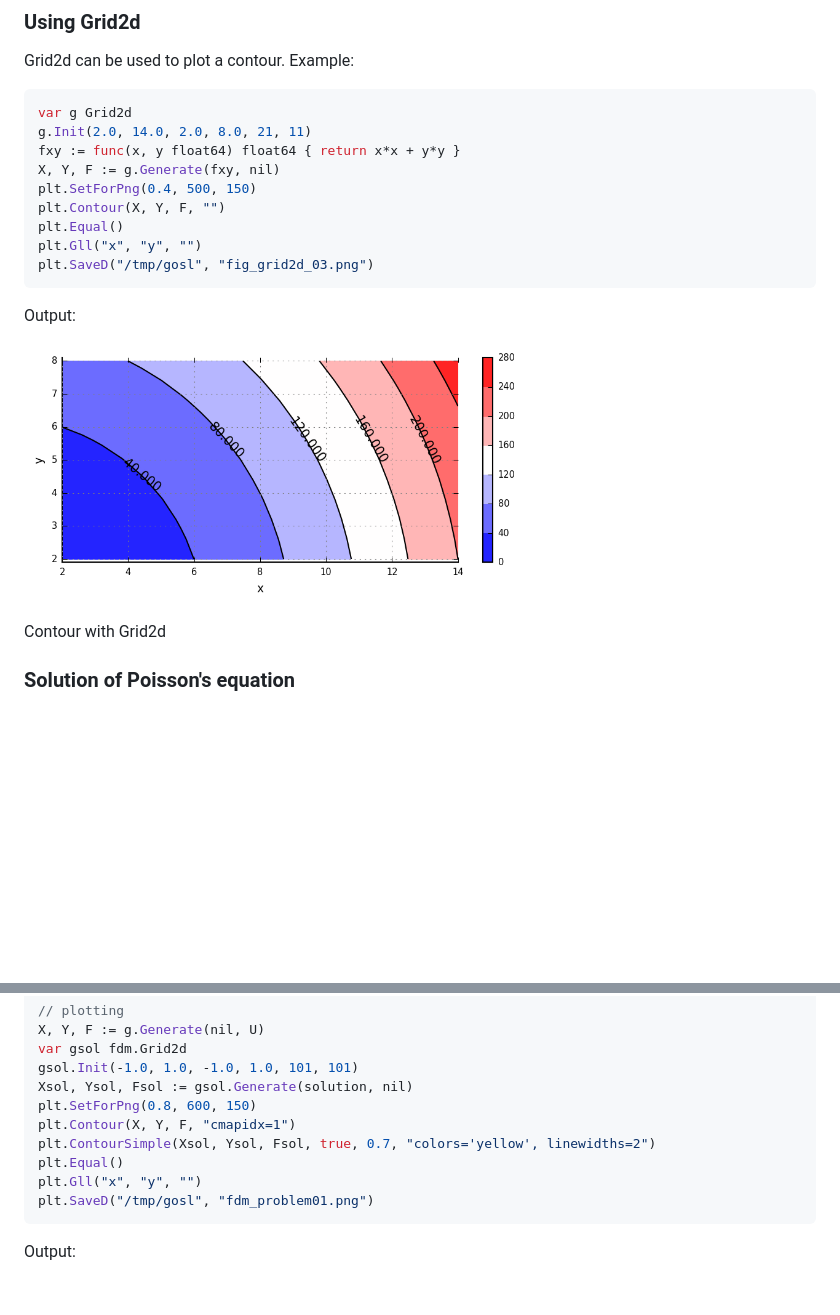
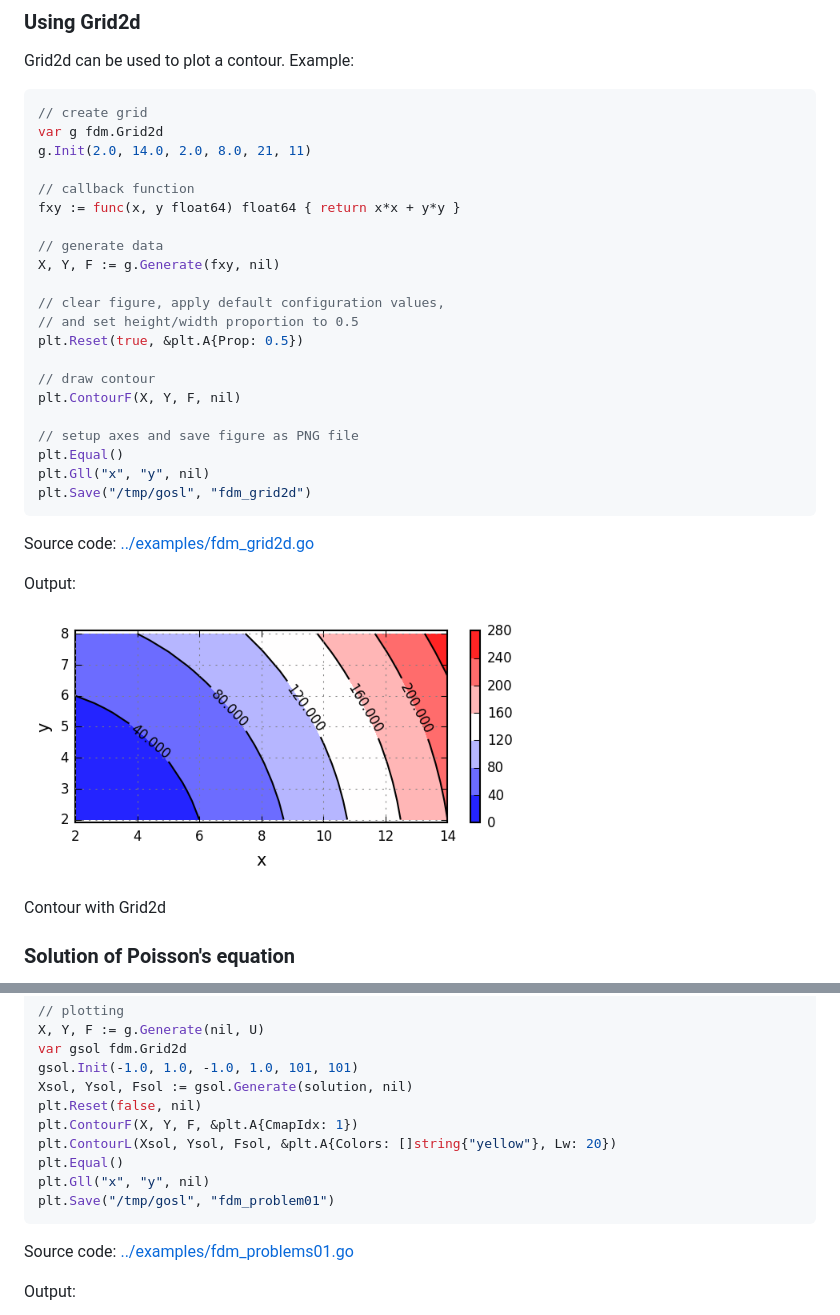
Before and after one commit to cpmech/gosl, a Markdown page: fdm/README.md, 2 parts joined by grey strips. Rendered like a GitHub page; pictures changed too: examples/figs/fdm_grid2d.png (added), fdm/figs/fig_grid2d_03.png (deleted); blank space fills up the shorter version.

Commit message:
Fix readme of pkg fdm

````diff
--- a/fdm/README.md
+++ b/fdm/README.md
@@ -101,20 +101,33 @@ FR2 = [0        1        2      ]  => ex:  FR2[3] = reduced system equation # 1
 Grid2d can be used to plot a contour. Example:
 
 ```go
-var g Grid2d
+// create grid
+var g fdm.Grid2d
 g.Init(2.0, 14.0, 2.0, 8.0, 21, 11)
+
+// callback function
 fxy := func(x, y float64) float64 { return x*x + y*y }
+
+// generate data
 X, Y, F := g.Generate(fxy, nil)
-plt.SetForPng(0.4, 500, 150)
-plt.Contour(X, Y, F, "")
+
+// clear figure, apply default configuration values,
+// and set height/width proportion to 0.5
+plt.Reset(true, &plt.A{Prop: 0.5})
+
+// draw contour
+plt.ContourF(X, Y, F, nil)
+
+// setup axes and save figure as PNG file
 plt.Equal()
-plt.Gll("x", "y", "")
-plt.SaveD("/tmp/gosl", "fig_grid2d_03.png")
+plt.Gll("x", "y", nil)
+plt.Save("/tmp/gosl", "fdm_grid2d")
 ```
+Source code: <a href="../examples/fdm_grid2d.go">../examples/fdm_grid2d.go</a>
 
 Output:
 <div id="container">
-<p><img src="figs/fig_grid2d_03.png" width="500"></p>
+<p><img src="../examples/figs/fdm_grid2d.png" width="500"></p>
 Contour with Grid2d
 </div>
 
@@ -196,13 +209,15 @@ X, Y, F := g.Generate(nil, U)
 var gsol fdm.Grid2d
 gsol.Init(-1.0, 1.0, -1.0, 1.0, 101, 101)
 Xsol, Ysol, Fsol := gsol.Generate(solution, nil)
-plt.SetForPng(0.8, 600, 150)
-plt.Contour(X, Y, F, "cmapidx=1")
-plt.ContourSimple(Xsol, Ysol, Fsol, true, 0.7, "colors='yellow', linewidths=2")
+plt.Reset(false, nil)
+plt.ContourF(X, Y, F, &plt.A{CmapIdx: 1})
+plt.ContourL(Xsol, Ysol, Fsol, &plt.A{Colors: []string{"yellow"}, Lw: 20})
 plt.Equal()
-plt.Gll("x", "y", "")
-plt.SaveD("/tmp/gosl", "fdm_problem01.png")
+plt.Gll("x", "y", nil)
+plt.Save("/tmp/gosl", "fdm_problem01")
 ```
+
+Source code: <a href="../examples/fdm_problems01.go">../examples/fdm_problems01.go</a>
 
 Output:
 <div id="container">
````
Also changed, not shown: 1 other file.
